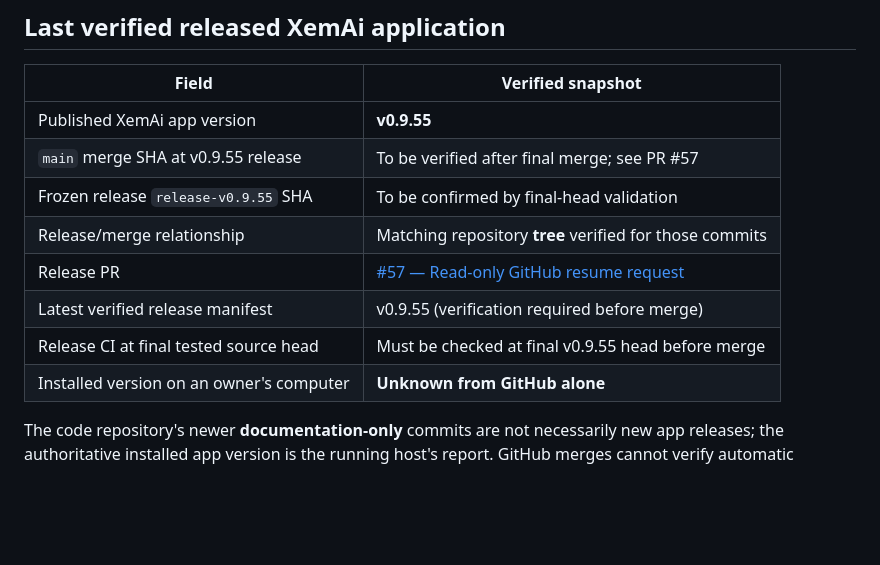
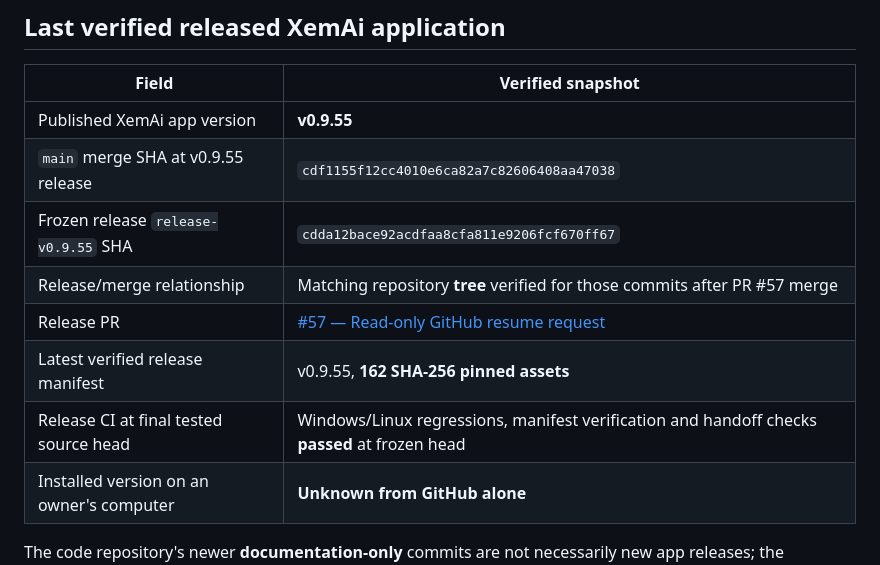
Before and after one commit to Xeminas1/personal-ai, a Markdown page: docs/PROJECT_STATE.md, the part around the change. Rendered like a GitHub page; blank space fills up the shorter version.

Commit message:
Record verified XemAi v0.9.55 project-state handoff
Docs-only factual handoff update: frozen release SHA, merged main SHA and successful Windows/Linux/manifest verification. Runtime v0.9.55 already published through PR #57; issue #54 remains unresolved.

```diff
--- a/docs/PROJECT_STATE.md
+++ b/docs/PROJECT_STATE.md
@@ -7,12 +7,12 @@
 | Field | Verified snapshot |
 | --- | --- |
 | Published XemAi app version | **v0.9.55** |
-| `main` merge SHA at v0.9.55 release | To be verified after final merge; see PR #57 |
-| Frozen release `release-v0.9.55` SHA | To be confirmed by final-head validation |
-| Release/merge relationship | Matching repository **tree** verified for those commits |
+| `main` merge SHA at v0.9.55 release | `cdf1155f12cc4010e6ca82a7c82606408aa47038` |
+| Frozen release `release-v0.9.55` SHA | `cdda12bace92acdfaa8cfa811e9206fcf670ff67` |
+| Release/merge relationship | Matching repository **tree** verified for those commits after PR #57 merge |
 | Release PR | [#57 — Read-only GitHub resume request](https://github.com/Xeminas1/personal-ai/pull/57) |
-| Latest verified release manifest | v0.9.55 (verification required before merge) |
-| Release CI at final tested source head | Must be checked at final v0.9.55 head before merge |
+| Latest verified release manifest | v0.9.55, **162 SHA-256 pinned assets** |
+| Release CI at final tested source head | Windows/Linux regressions, manifest verification and handoff checks **passed** at frozen head |
 | Installed version on an owner's computer | **Unknown from GitHub alone** |
 
 The code repository's newer **documentation-only** commits are not necessarily new app releases; the authoritative installed app version is the running host's report. GitHub merges cannot verify automatic installation on the laptop/PC.
```
